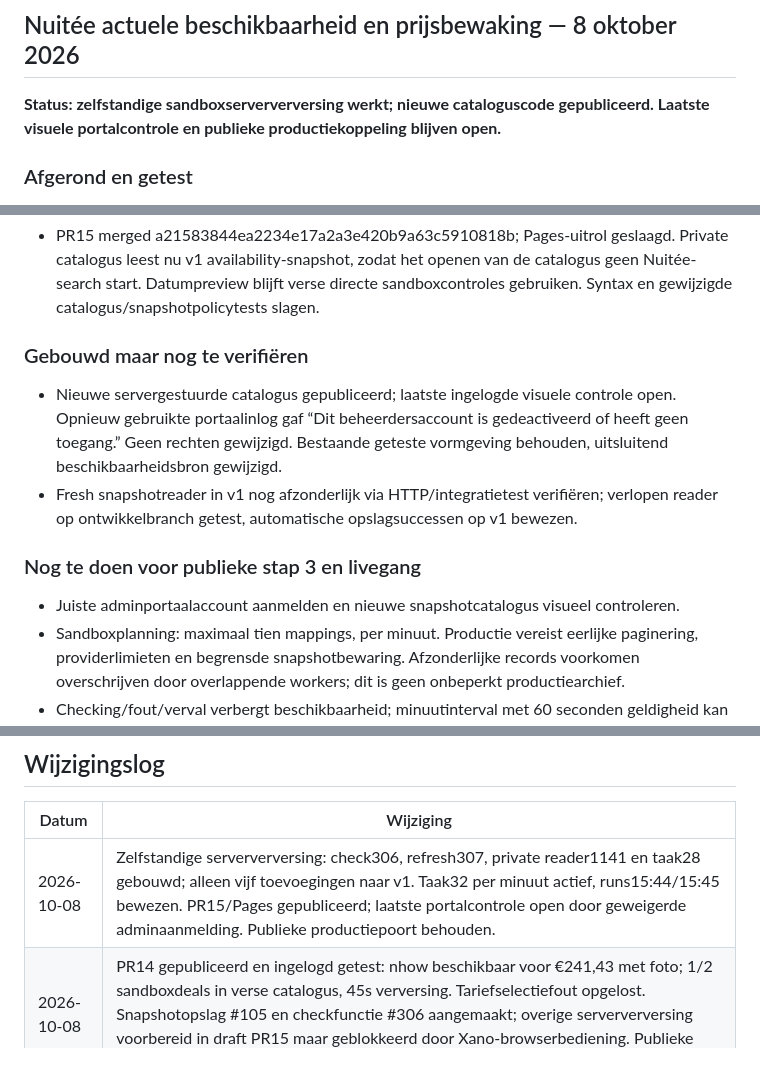
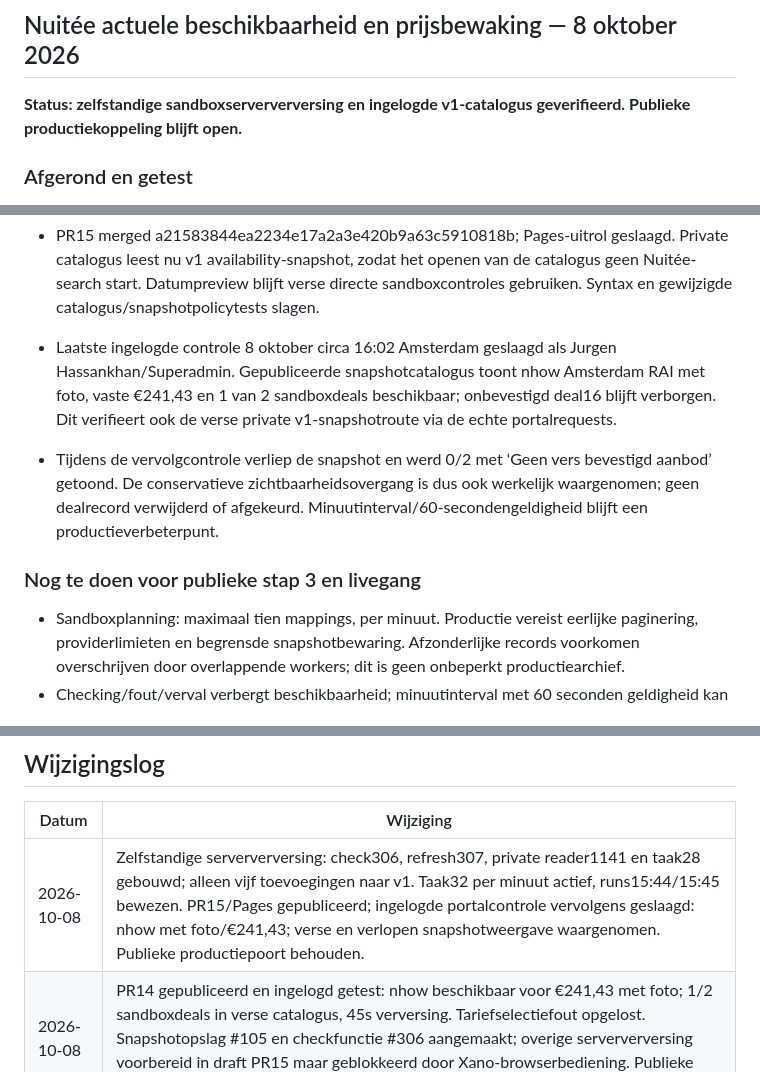
Before and after one commit to jurgenhassankhan/seasondeals-partner-portal, a Markdown page: SEASONDEALS_STATUS.md, 3 parts joined by grey strips. GitHub-like rendering.

Commit message:
docs: verify signed-in v1 snapshot catalog and expiry visibility

```diff
--- a/SEASONDEALS_STATUS.md
+++ b/SEASONDEALS_STATUS.md
@@ -9,7 +9,7 @@
 
 ## Nuitée actuele beschikbaarheid en prijsbewaking — 8 oktober 2026
 
-**Status: zelfstandige sandboxserververversing werkt; nieuwe cataloguscode gepubliceerd. Laatste visuele portalcontrole en publieke productiekoppeling blijven open.**
+**Status: zelfstandige sandboxserververversing en ingelogde v1-catalogus geverifieerd. Publieke productiekoppeling blijft open.**
 
 ### Afgerond en getest
 - Back-ups: GitHub `backup/pre-realtime-availability-2026-10-08` bevat oorspronkelijke main en Webflow-custom-code-export. Xano `backup-pre-availability-2026-10-08` bewaart logica; branches delen tabelrecords en zijn geen afzonderlijke databack-up.
@@ -31,12 +31,10 @@
 - v1-taak #32 geactiveerd en gepubliceerd met minuutinterval. Zelfstandige runs om 15:44 en 15:45 Amsterdam aangetoond: tabel105 van drie naar zeven records; deal17 telkens available, deal16 unknown. Geen open aanbodpagina of handmatige Run nodig.
 - PR15 merged a21583844ea2234e17a2a3e420b9a63c5910818b; Pages-uitrol geslaagd. Private catalogus leest nu v1 availability-snapshot, zodat het openen van de catalogus geen Nuitée-search start. Datumpreview blijft verse directe sandboxcontroles gebruiken. Syntax en gewijzigde catalogus/snapshotpolicytests slagen.
 
-### Gebouwd maar nog te verifiëren
-- Nieuwe servergestuurde catalogus gepubliceerd; laatste ingelogde visuele controle open. Opnieuw gebruikte portaalinlog gaf “Dit beheerdersaccount is gedeactiveerd of heeft geen toegang.” Geen rechten gewijzigd. Bestaande geteste vormgeving behouden, uitsluitend beschikbaarheidsbron gewijzigd.
-- Fresh snapshotreader in v1 nog afzonderlijk via HTTP/integratietest verifiëren; verlopen reader op ontwikkelbranch getest, automatische opslagsuccessen op v1 bewezen.
+- Laatste ingelogde controle 8 oktober circa 16:02 Amsterdam geslaagd als Jurgen Hassankhan/Superadmin. Gepubliceerde snapshotcatalogus toont nhow Amsterdam RAI met foto, vaste €241,43 en 1 van 2 sandboxdeals beschikbaar; onbevestigd deal16 blijft verborgen. Dit verifieert ook de verse private v1-snapshotroute via de echte portalrequests.
+- Tijdens de vervolgcontrole verliep de snapshot en werd 0/2 met ‘Geen vers bevestigd aanbod’ getoond. De conservatieve zichtbaarheidsovergang is dus ook werkelijk waargenomen; geen dealrecord verwijderd of afgekeurd. Minuutinterval/60-secondengeldigheid blijft een productieverbeterpunt.
 
 ### Nog te doen voor publieke stap 3 en livegang
-- Juiste adminportaalaccount aanmelden en nieuwe snapshotcatalogus visueel controleren.
 - Sandboxplanning: maximaal tien mappings, per minuut. Productie vereist eerlijke paginering, providerlimieten en begrensde snapshotbewaring. Afzonderlijke records voorkomen overschrijven door overlappende workers; dit is geen onbeperkt productiearchief.
 - Checking/fout/verval verbergt beschikbaarheid; minuutinterval met 60 seconden geldigheid kan kort conservatief verborgen aanbod veroorzaken.
 - Publieke productiecatalogus/detailfilter aansluiten achter productiepoort; onbeschikbaarheid voor één datum mag het hele hotel niet archiveren. Webflow niet gewijzigd.
@@ -374,7 +372,7 @@ Nog te controleren in de uiteindelijke Webflow-publicatie:
 
 | Datum | Wijziging |
 |---|---|
-| 2026-10-08 | Zelfstandige serververversing: check306, refresh307, private reader1141 en taak28 gebouwd; alleen vijf toevoegingen naar v1. Taak32 per minuut actief, runs15:44/15:45 bewezen. PR15/Pages gepubliceerd; laatste portalcontrole open door geweigerde adminaanmelding. Publieke productiepoort behouden. |
+| 2026-10-08 | Zelfstandige serververversing: check306, refresh307, private reader1141 en taak28 gebouwd; alleen vijf toevoegingen naar v1. Taak32 per minuut actief, runs15:44/15:45 bewezen. PR15/Pages gepubliceerd; ingelogde portalcontrole vervolgens geslaagd: nhow met foto/€241,43; verse en verlopen snapshotweergave waargenomen. Publieke productiepoort behouden. |
 | 2026-10-08 | PR14 gepubliceerd en ingelogd getest: nhow beschikbaar voor €241,43 met foto; 1/2 sandboxdeals in verse catalogus, 45s verversing. Tariefselectiefout opgelost. Snapshotopslag #105 en checkfunctie #306 aangemaakt; overige serververversing voorbereid in draft PR15 maar geblokkeerd door Xano-browserbediening. Publieke stap3 blijft open. |
 | 2026-10-08 | Publieke sandboxlekkage na goedkeuring hersteld: provider_sync geblokkeerd in publieke lijst, beide detailroutes en normale checkout/orderroutes. Lijst zonder #16/#17 en Not Found voor /deal/17 in Xano bevestigd. Adminafbeeldingfallback toegevoegd; zichtbare foto nog te bevestigen. |
 | 2026-10-08 | Werkelijk Nuitée-sandboxtarief voor nhow Amsterdam RAI opgehaald en opgeslagen als conceptdeal #17 / supplier_deal #2 (€201,19 leverancier, €241,43 verkoop; twee nachten). Brondata en inhoud opgenomen; supplierhotelnaam/foto in portalcode aangesloten. Jurgen doet de portalcontrole. Import blijft ongepubliceerd; geen publieke deal of echte transactie. |
```
